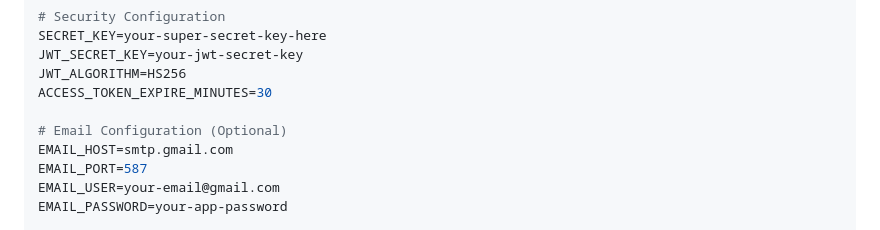
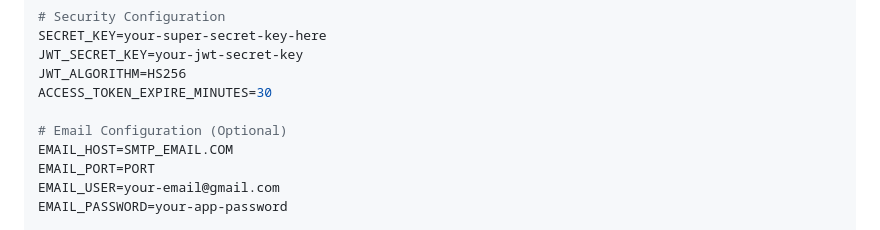
Before and after one commit to Rushu41/TicketKini, a Markdown page: README.md, the part around the change. Rendered like a GitHub page.

```diff
--- a/README.md
+++ b/README.md
@@ -381,8 +381,8 @@ JWT_ALGORITHM=HS256
 ACCESS_TOKEN_EXPIRE_MINUTES=30
 
 # Email Configuration (Optional)
-EMAIL_HOST=smtp.gmail.com
-EMAIL_PORT=587
+EMAIL_HOST=SMTP_EMAIL.COM
+EMAIL_PORT=PORT
 EMAIL_USER=your-email@gmail.com
 EMAIL_PASSWORD=your-app-password
 
```
